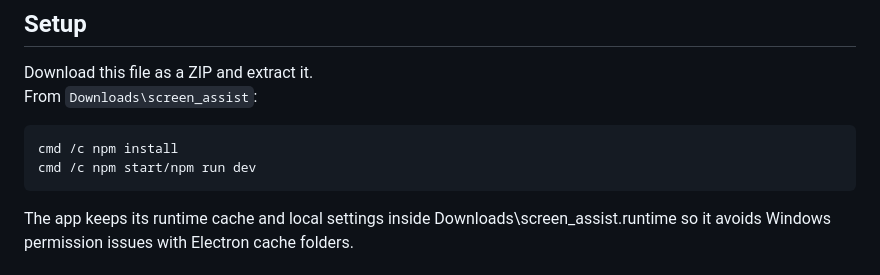
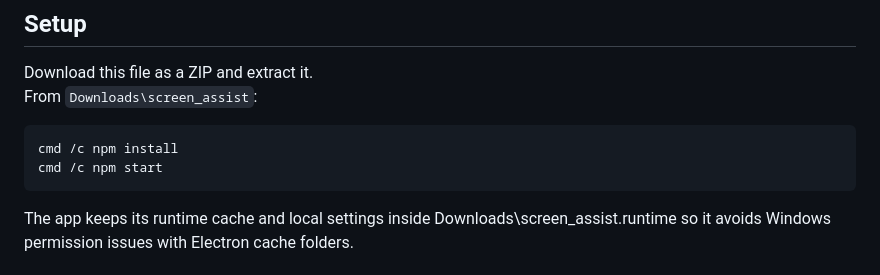
Before and after one commit to analystibpateladesh/screen_assist, a Markdown page: README.md, the part around the change. Drawn GitHub-style.

````diff
--- a/README.md
+++ b/README.md
@@ -44,7 +44,7 @@ From `Downloads\screen_assist`:
 
 ```powershell
 cmd /c npm install
-cmd /c npm start/npm run dev
+cmd /c npm start
 ```
 The app keeps its runtime cache and local settings inside Downloads\screen_assist\.runtime so it avoids Windows permission issues with Electron cache folders.
 ## Build a Windows EXE
````
